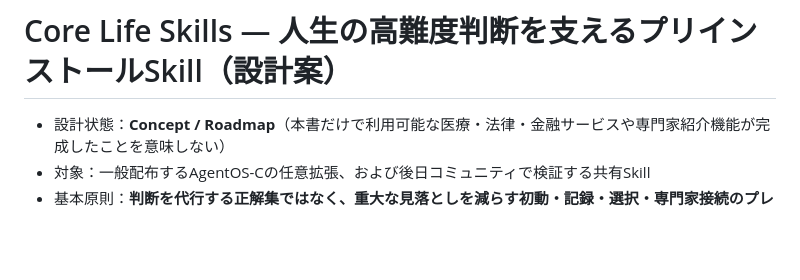
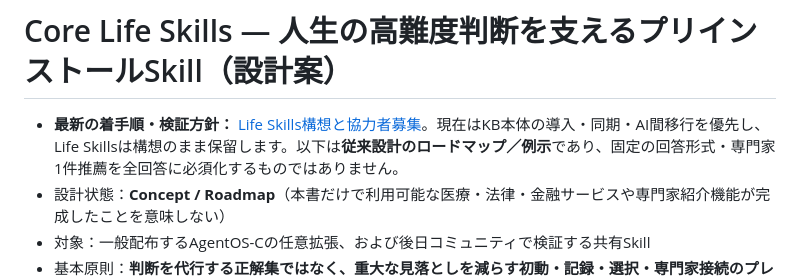
Before and after one commit to Yosio-DMZ-C/AgentOS-C, a Markdown page: docs/CORE_LIFE_SKILLS.md, the part around the change. Drawn GitHub-style; blank space fills up the shorter version.

Commit message:
docs: point former Life Skills roadmap to current deferred concept

```diff
--- a/docs/CORE_LIFE_SKILLS.md
+++ b/docs/CORE_LIFE_SKILLS.md
@@ -1,5 +1,6 @@
 # Core Life Skills — 人生の高難度判断を支えるプリインストールSkill（設計案）
 
+- **最新の着手順・検証方針：** [Life Skills構想と協力者募集](LIFE_SKILLS_CONCEPT.md)。現在はKB本体の導入・同期・AI間移行を優先し、Life Skillsは構想のまま保留します。以下は**従来設計のロードマップ／例示**であり、固定の回答形式・専門家1件推薦を全回答に必須化するものではありません。
 - 設計状態：**Concept / Roadmap**（本書だけで利用可能な医療・法律・金融サービスや専門家紹介機能が完成したことを意味しない）
 - 対象：一般配布するAgentOS-Cの任意拡張、および後日コミュニティで検証する共有Skill
 - 基本原則：**判断を代行する正解集ではなく、重大な見落としを減らす初動・記録・選択・専門家接続のプレイブック**
```
